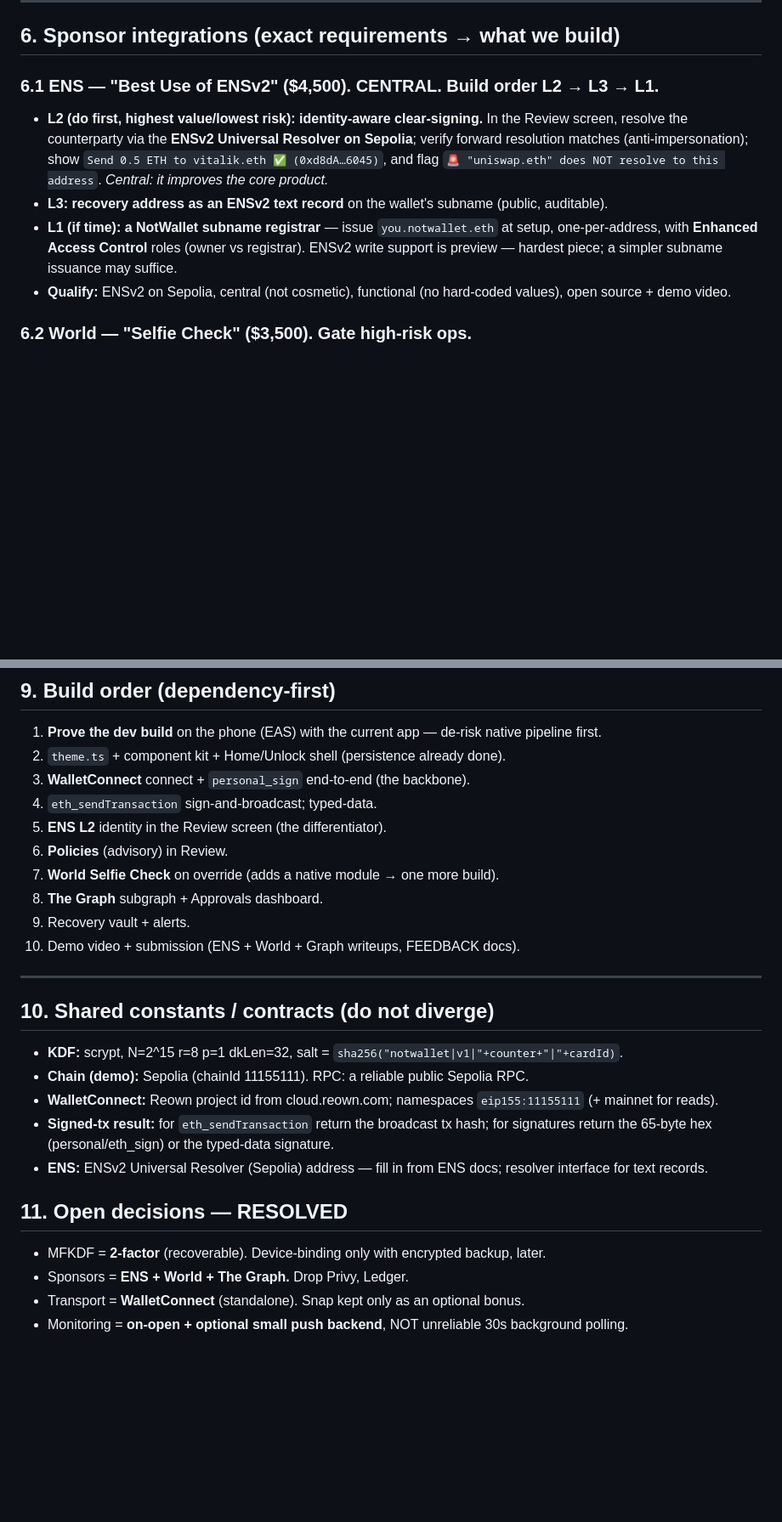
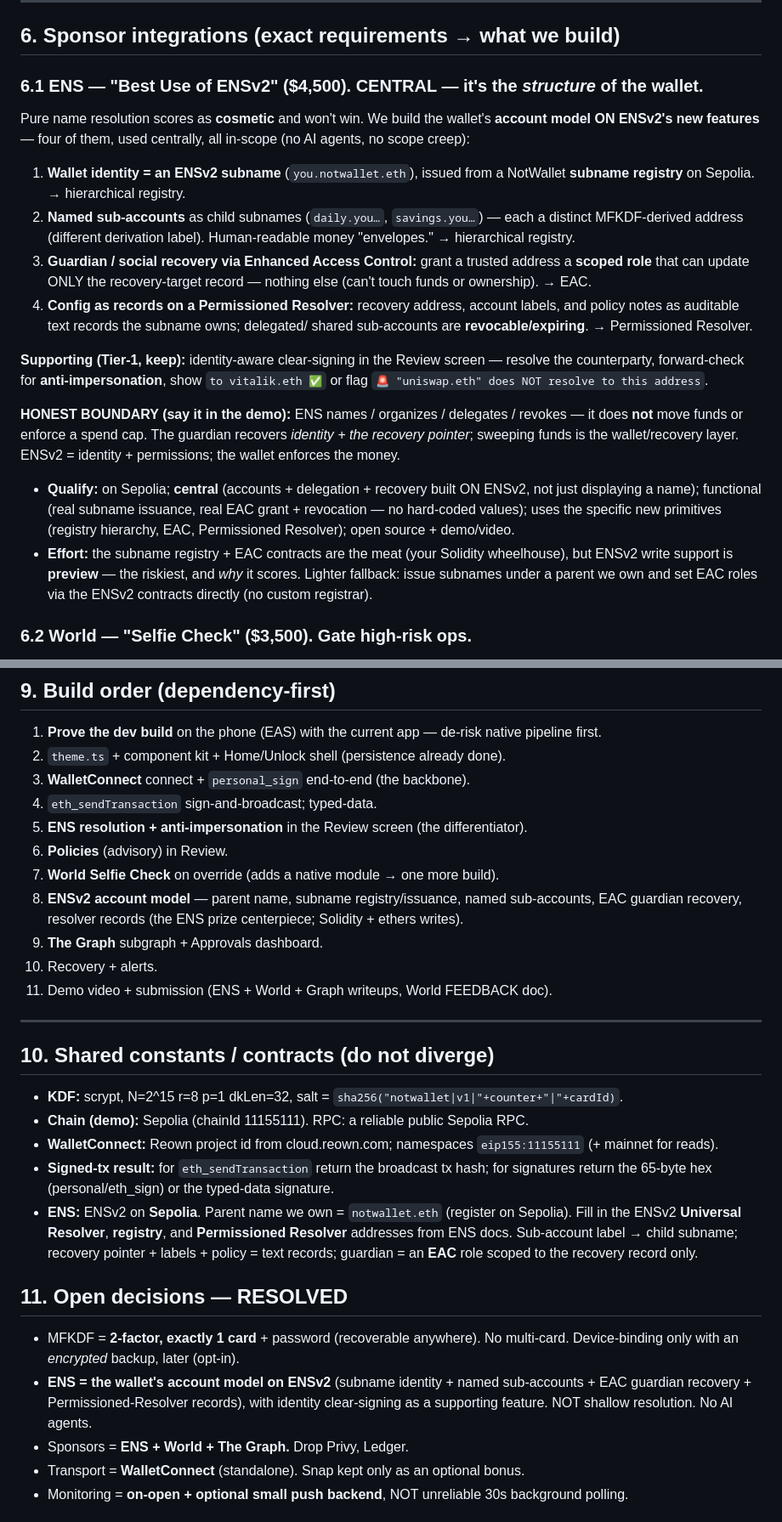
Before and after one commit to roshan-zirconlabs/ethglobal2026, a Markdown page: new_plan.md, 2 parts joined by grey strips. Shown at 85% size. Drawn GitHub-style; blank space fills up the shorter version.

```diff
--- a/new_plan.md
+++ b/new_plan.md
@@ -134,19 +136,41 @@ Delete/retire in `notwallet/packages/site`: the companion dapp's phone-bridge/pa
 
 ## 6. Sponsor integrations (exact requirements → what we build)
 
-### 6.1 ENS — "Best Use of ENSv2" ($4,500). CENTRAL. Build order L2 → L3 → L1.
-- **L2 (do first, highest value/lowest risk): identity-aware clear-signing.** In the
-  Review screen, resolve the counterparty via the **ENSv2 Universal Resolver on
-  Sepolia**; verify forward resolution matches (anti-impersonation); show
-  `Send 0.5 ETH to vitalik.eth ✅ (0xd8dA…6045)`, and flag
-  `🚨 "uniswap.eth" does NOT resolve to this address`. *Central: it improves the core product.*
-- **L3: recovery address as an ENSv2 text record** on the wallet's subname (public,
-  auditable).
-- **L1 (if time): a NotWallet subname registrar** — issue `you.notwallet.eth` at
-  setup, one-per-address, with **Enhanced Access Control** roles (owner vs registrar).
-  ENSv2 write support is preview — hardest piece; a simpler subname issuance may suffice.
-- **Qualify:** ENSv2 on Sepolia, central (not cosmetic), functional (no hard-coded
-  values), open source + demo video.
+### 6.1 ENS — "Best Use of ENSv2" ($4,500). CENTRAL — it's the *structure* of the wallet.
+
+Pure name resolution scores as **cosmetic** and won't win. We build the wallet's
+**account model ON ENSv2's new features** — four of them, used centrally, all
+in-scope (no AI agents, no scope creep):
+
+1. **Wallet identity = an ENSv2 subname** (`you.notwallet.eth`), issued from a
+   NotWallet **subname registry** on Sepolia. → hierarchical registry.
+2. **Named sub-accounts** as child subnames (`daily.you…`, `savings.you…`) — each a
+   distinct MFKDF-derived address (different derivation label). Human-readable money
+   "envelopes." → hierarchical registry.
+3. **Guardian / social recovery via Enhanced Access Control:** grant a trusted
+   address a **scoped role** that can update ONLY the recovery-target record —
+   nothing else (can't touch funds or ownership). → EAC.
+4. **Config as records on a Permissioned Resolver:** recovery address, account
+   labels, and policy notes as auditable text records the subname owns; delegated/
+   shared sub-accounts are **revocable/expiring**. → Permissioned Resolver.
+
+**Supporting (Tier-1, keep):** identity-aware clear-signing in the Review screen —
+resolve the counterparty, forward-check for **anti-impersonation**, show
+`to vitalik.eth ✅` or flag `🚨 "uniswap.eth" does NOT resolve to this address`.
+
+**HONEST BOUNDARY (say it in the demo):** ENS names / organizes / delegates /
+revokes — it does **not** move funds or enforce a spend cap. The guardian recovers
+*identity + the recovery pointer*; sweeping funds is the wallet/recovery layer.
+ENSv2 = identity + permissions; the wallet enforces the money.
+
+- **Qualify:** on Sepolia; **central** (accounts + delegation + recovery built ON
+  ENSv2, not just displaying a name); functional (real subname issuance, real EAC
+  grant + revocation — no hard-coded values); uses the specific new primitives
+  (registry hierarchy, EAC, Permissioned Resolver); open source + demo/video.
+- **Effort:** the subname registry + EAC contracts are the meat (your Solidity
+  wheelhouse), but ENSv2 write support is **preview** — the riskiest, and *why* it
+  scores. Lighter fallback: issue subnames under a parent we own and set EAC roles
+  via the ENSv2 contracts directly (no custom registrar).
 
 ### 6.2 World — "Selfie Check" ($3,500). Gate high-risk ops.
 - Trigger Selfie Check ONLY on: recovery activation, policy override, first-time
@@ -259,12 +289,15 @@ Elevation: soft shadows on cards/sheets; never harsh.
 2. `theme.ts` + component kit + Home/Unlock shell (persistence already done).
 3. **WalletConnect** connect + `personal_sign` end-to-end (the backbone).
 4. `eth_sendTransaction` sign-and-broadcast; typed-data.
-5. **ENS L2** identity in the Review screen (the differentiator).
+5. **ENS resolution + anti-impersonation** in the Review screen (the differentiator).
 6. **Policies** (advisory) in Review.
 7. **World Selfie Check** on override (adds a native module → one more build).
-8. **The Graph** subgraph + Approvals dashboard.
-9. Recovery vault + alerts.
-10. Demo video + submission (ENS + World + Graph writeups, FEEDBACK docs).
+8. **ENSv2 account model** — parent name, subname registry/issuance, named
+   sub-accounts, EAC guardian recovery, resolver records (the ENS prize centerpiece;
+   Solidity + ethers writes).
+9. **The Graph** subgraph + Approvals dashboard.
+10. Recovery + alerts.
+11. Demo video + submission (ENS + World + Graph writeups, World FEEDBACK doc).
 
 ---
 
@@ -274,11 +307,18 @@ Elevation: soft shadows on cards/sheets; never harsh.
 - **WalletConnect:** Reown project id from cloud.reown.com; namespaces `eip155:11155111` (+ mainnet for reads).
 - **Signed-tx result:** for `eth_sendTransaction` return the broadcast tx hash; for
   signatures return the 65-byte hex (personal/eth_sign) or the typed-data signature.
-- **ENS:** ENSv2 Universal Resolver (Sepolia) address — fill in from ENS docs; resolver
-  interface for text records.
+- **ENS:** ENSv2 on **Sepolia**. Parent name we own = `notwallet.eth` (register on
+  Sepolia). Fill in the ENSv2 **Universal Resolver**, **registry**, and
+  **Permissioned Resolver** addresses from ENS docs. Sub-account label → child
+  subname; recovery pointer + labels + policy = text records; guardian = an **EAC**
+  role scoped to the recovery record only.
 
 ## 11. Open decisions — RESOLVED
-- MFKDF = **2-factor** (recoverable). Device-binding only with encrypted backup, later.
+- MFKDF = **2-factor, exactly 1 card** + password (recoverable anywhere). No
+  multi-card. Device-binding only with an *encrypted* backup, later (opt-in).
+- **ENS = the wallet's account model on ENSv2** (subname identity + named
+  sub-accounts + EAC guardian recovery + Permissioned-Resolver records), with
+  identity clear-signing as a supporting feature. NOT shallow resolution. No AI agents.
 - Sponsors = **ENS + World + The Graph.** Drop Privy, Ledger.
 - Transport = **WalletConnect** (standalone). Snap kept only as an optional bonus.
 - Monitoring = **on-open + optional small push backend**, NOT unreliable 30s background polling.
```
Also changed, not shown: other parts of new_plan.md (+20 -12 lines), next_steps.md (+29 -12 lines).
